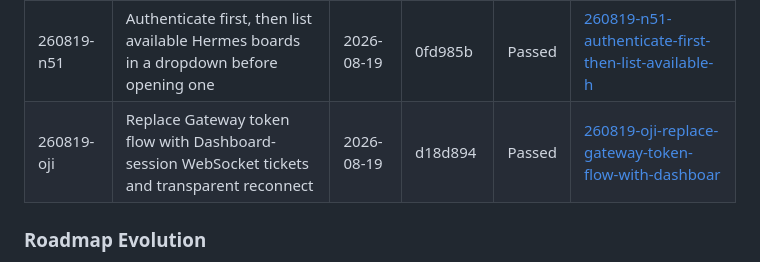
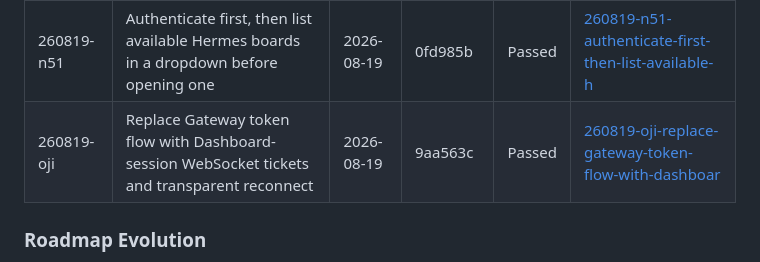
Before and after one commit to gabeosx/muxy-hermes-extension, a Markdown page: .planning/STATE.md, the part around one of its changes. GitHub-like rendering.

Commit message:
docs(quick-260819-oji): record stable native socket proof

```diff
--- a/.planning/STATE.md
+++ b/.planning/STATE.md
@@ -130,7 +130,7 @@ None yet.
 | 260818-a1t | Prove the Muxy Hermes board against a real disposable Hermes Gateway instance | 2026-08-18 | runtime-only | Passed | [260818-a1t-prove-the-muxy-hermes-board-against-a-re](./quick/260818-a1t-prove-the-muxy-hermes-board-against-a-re/) |
 | 260818-dr9 | Replace pasted Dashboard session token with provider-aware login, verified session state, and logout | 2026-08-18 | 7c8ecf0 | Passed | [260818-dr9-replace-pasted-dashboard-session-token-w](./quick/260818-dr9-replace-pasted-dashboard-session-token-w/) |
 | 260819-n51 | Authenticate first, then list available Hermes boards in a dropdown before opening one | 2026-08-19 | 0fd985b | Passed | [260819-n51-authenticate-first-then-list-available-h](./quick/260819-n51-authenticate-first-then-list-available-h/) |
-| 260819-oji | Replace Gateway token flow with Dashboard-session WebSocket tickets and transparent reconnect | 2026-08-19 | d18d894 | Passed | [260819-oji-replace-gateway-token-flow-with-dashboar](./quick/260819-oji-replace-gateway-token-flow-with-dashboar/) |
+| 260819-oji | Replace Gateway token flow with Dashboard-session WebSocket tickets and transparent reconnect | 2026-08-19 | 9aa563c | Passed | [260819-oji-replace-gateway-token-flow-with-dashboar](./quick/260819-oji-replace-gateway-token-flow-with-dashboar/) |
 
 ### Roadmap Evolution
 
```
Also changed, not shown: other parts of .planning/STATE.md (+1 -1 lines), 2 other files.
